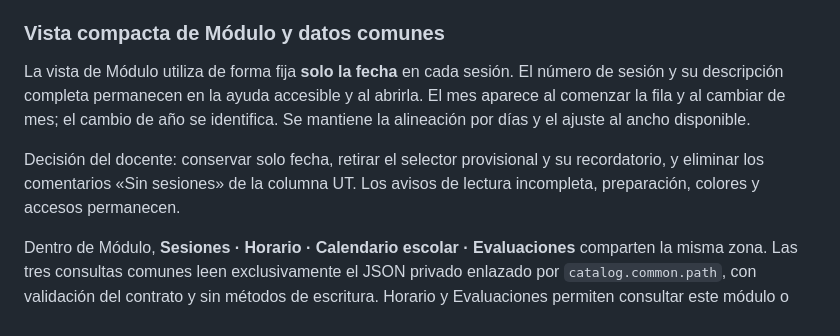
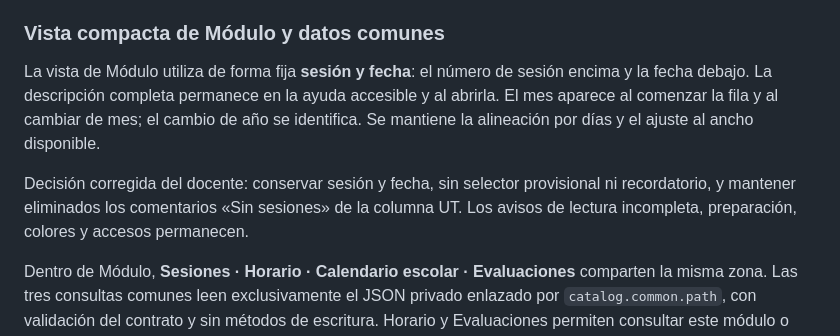
Before and after one commit to miGUITel/programacion-piloto-web, a Markdown page: README.md, the part around the change. Drawn GitHub-style.

Commit message:
Restaura sesión y fecha; conserva la vista compacta sin selector: README.md

```diff
--- a/README.md
+++ b/README.md
@@ -359,9 +359,9 @@ Las comprobaciones automatizadas de esquema y persistencia corresponden a los te
 
 ### Vista compacta de Módulo y datos comunes
 
-La vista de Módulo utiliza de forma fija **solo la fecha** en cada sesión. El número de sesión y su descripción completa permanecen en la ayuda accesible y al abrirla. El mes aparece al comenzar la fila y al cambiar de mes; el cambio de año se identifica. Se mantiene la alineación por días y el ajuste al ancho disponible.
+La vista de Módulo utiliza de forma fija **sesión y fecha**: el número de sesión encima y la fecha debajo. La descripción completa permanece en la ayuda accesible y al abrirla. El mes aparece al comenzar la fila y al cambiar de mes; el cambio de año se identifica. Se mantiene la alineación por días y el ajuste al ancho disponible.
 
-Decisión del docente: conservar solo fecha, retirar el selector provisional y su recordatorio, y eliminar los comentarios «Sin sesiones» de la columna UT. Los avisos de lectura incompleta, preparación, colores y accesos permanecen.
+Decisión corregida del docente: conservar sesión y fecha, sin selector provisional ni recordatorio, y mantener eliminados los comentarios «Sin sesiones» de la columna UT. Los avisos de lectura incompleta, preparación, colores y accesos permanecen.
 
 Dentro de Módulo, **Sesiones · Horario · Calendario escolar · Evaluaciones** comparten la misma zona. Las tres consultas comunes leen exclusivamente el JSON privado enlazado por `catalog.common.path`, con validación del contrato y sin métodos de escritura. Horario y Evaluaciones permiten consultar este módulo o todos; las evaluaciones se filtran por el grupo confirmado, separando carácter orientativo, límite ordinario y recuperación. Calendario muestra el comienzo/final de clases y los intervalos no lectivos originales. Las excepciones históricas de horario se conservan en su ámbito.
 
```
